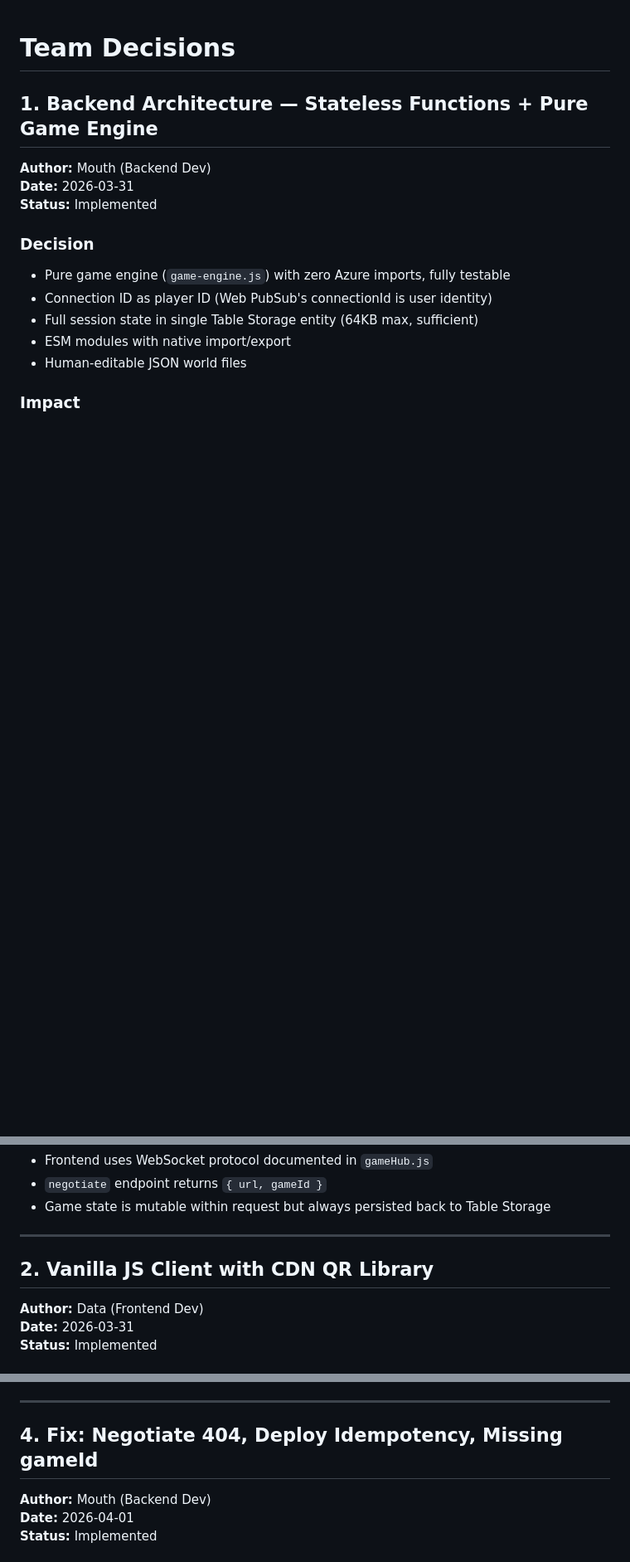
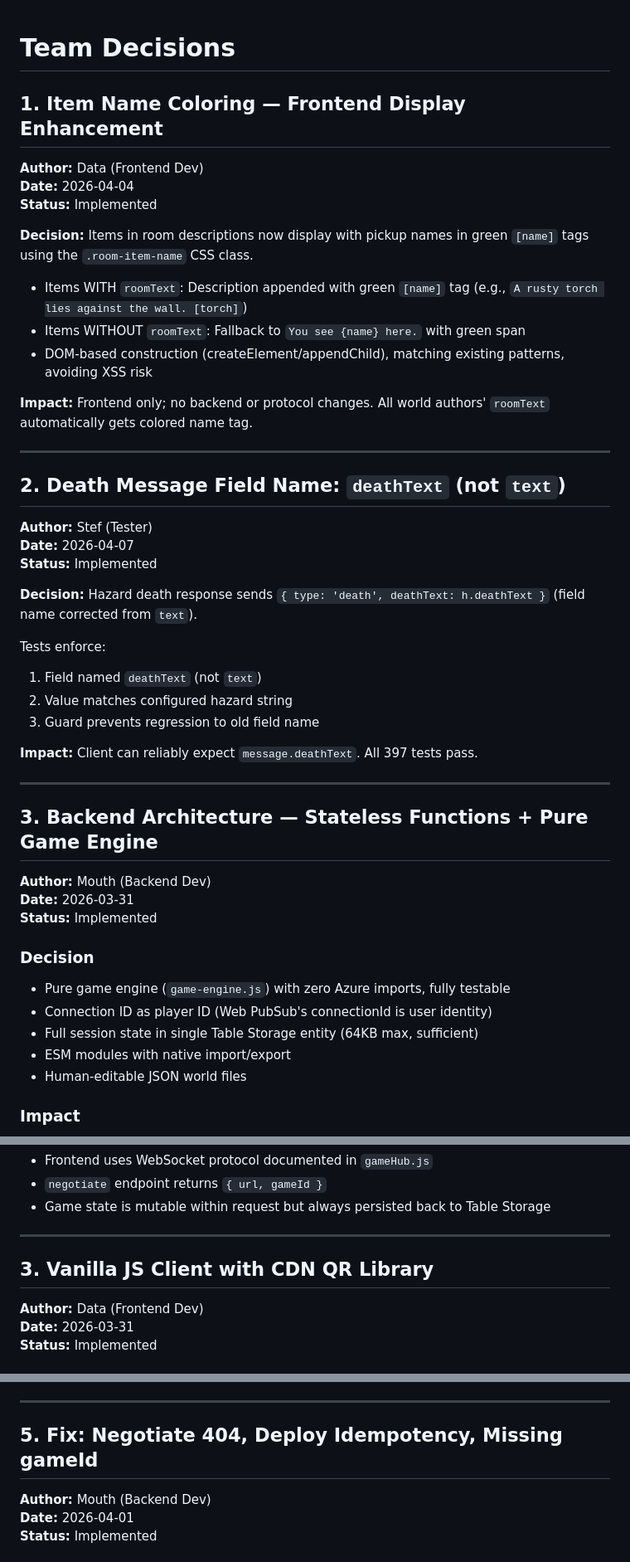
Before and after one commit to PatAltimore/group-text-adventure, a Markdown page: .squad/decisions/decisions.md, 3 parts joined by grey strips. Shown at 83% size. Drawn GitHub-style; blank space fills up the shorter version.

```diff
--- a/.squad/decisions/decisions.md
+++ b/.squad/decisions/decisions.md
@@ -1,6 +1,38 @@
 # Team Decisions
 
-## 1. Backend Architecture — Stateless Functions + Pure Game Engine
+## 1. Item Name Coloring — Frontend Display Enhancement
+
+**Author:** Data (Frontend Dev)
+**Date:** 2026-04-04
+**Status:** Implemented
+
+**Decision:** Items in room descriptions now display with pickup names in green `[name]` tags using the `.room-item-name` CSS class.
+- Items WITH `roomText`: Description appended with green `[name]` tag (e.g., `A rusty torch lies against the wall. [torch]`)
+- Items WITHOUT `roomText`: Fallback to `You see {name} here.` with green span
+- DOM-based construction (createElement/appendChild), matching existing patterns, avoiding XSS risk
+
+**Impact:** Frontend only; no backend or protocol changes. All world authors' `roomText` automatically gets colored name tag.
+
+---
+
+## 2. Death Message Field Name: `deathText` (not `text`)
+
+**Author:** Stef (Tester)
+**Date:** 2026-04-07
+**Status:** Implemented
+
+**Decision:** Hazard death response sends `{ type: 'death', deathText: h.deathText }` (field name corrected from `text`).
+
+Tests enforce:
+1. Field named `deathText` (not `text`)
+2. Value matches configured hazard string
+3. Guard prevents regression to old field name
+
+**Impact:** Client can reliably expect `message.deathText`. All 397 tests pass.
+
+---
+
+## 3. Backend Architecture — Stateless Functions + Pure Game Engine
 
 **Author:** Mouth (Backend Dev)
 **Date:** 2026-03-31
@@ -22,7 +54,7 @@
 
 ---
 
-## 2. Vanilla JS Client with CDN QR Library
+## 3. Vanilla JS Client with CDN QR Library
 
 **Author:** Data (Frontend Dev)
 **Date:** 2026-03-31
@@ -64,7 +96,7 @@
 
 ---
 
-## 4. Fix: Negotiate 404, Deploy Idempotency, Missing gameId
+## 5. Fix: Negotiate 404, Deploy Idempotency, Missing gameId
 
 **Author:** Mouth (Backend Dev)
 **Date:** 2026-04-01
```
Also changed, not shown: other parts of .squad/decisions/decisions.md (+13 -13 lines).
